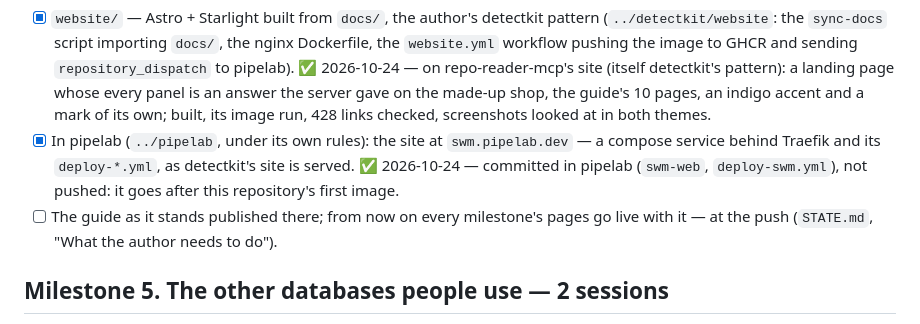
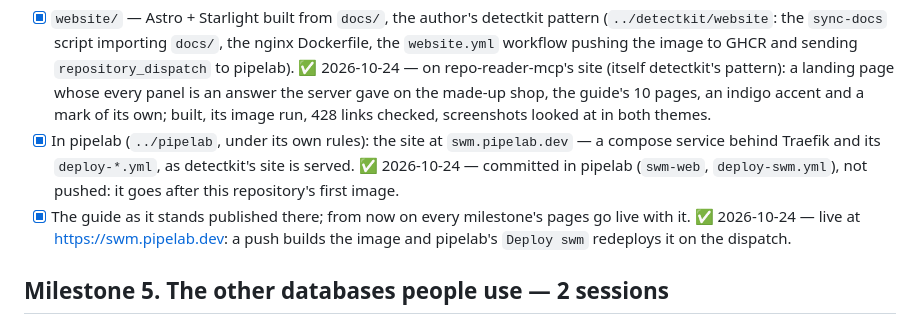
Before and after one commit to alexeiveselov92/semantic-warehouse-mcp, a Markdown page: dev/PLAN.md, the part around the change. Drawn GitHub-style.

```diff
--- a/dev/PLAN.md
+++ b/dev/PLAN.md
@@ -77,8 +77,8 @@ The engine production work runs on (the author, 2026-10-24) — moved up from "t
 - [x] In pipelab (`../pipelab`, under its own rules): the site at `swm.pipelab.dev` — a compose service
       behind Traefik and its `deploy-*.yml`, as detectkit's site is served. ✅ 2026-10-24 — committed in pipelab
       (`swm-web`, `deploy-swm.yml`), not pushed: it goes after this repository's first image.
-- [ ] The guide as it stands published there; from now on every milestone's pages go live with it — at the push
-      (`STATE.md`, "What the author needs to do").
+- [x] The guide as it stands published there; from now on every milestone's pages go live with it. ✅ 2026-10-24 —
+      live at https://swm.pipelab.dev: a push builds the image and pipelab's `Deploy swm` redeploys it on the dispatch.
 
 ## Milestone 5. The other databases people use — 2 sessions
 
```
Also changed, not shown: STATE.md (+5 -8 lines).
